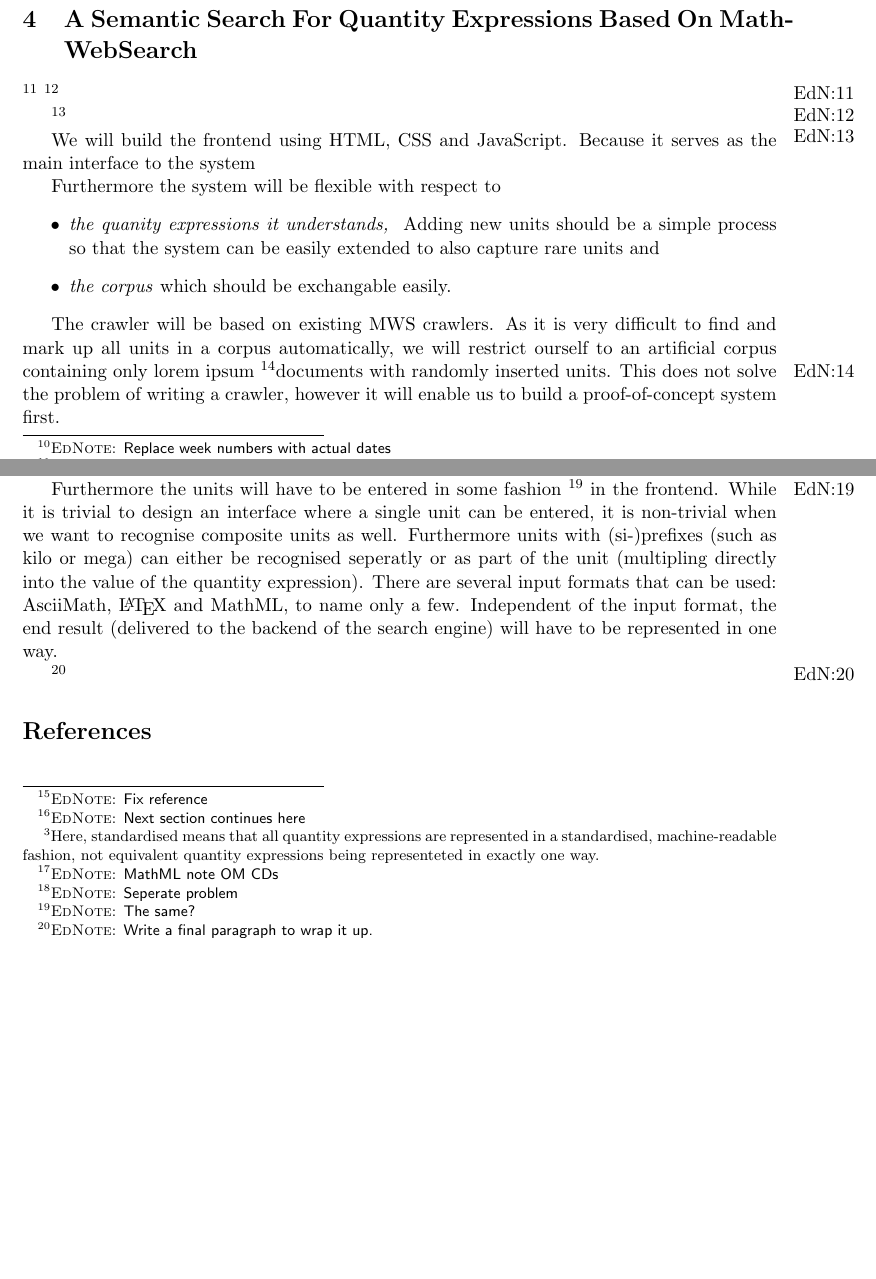
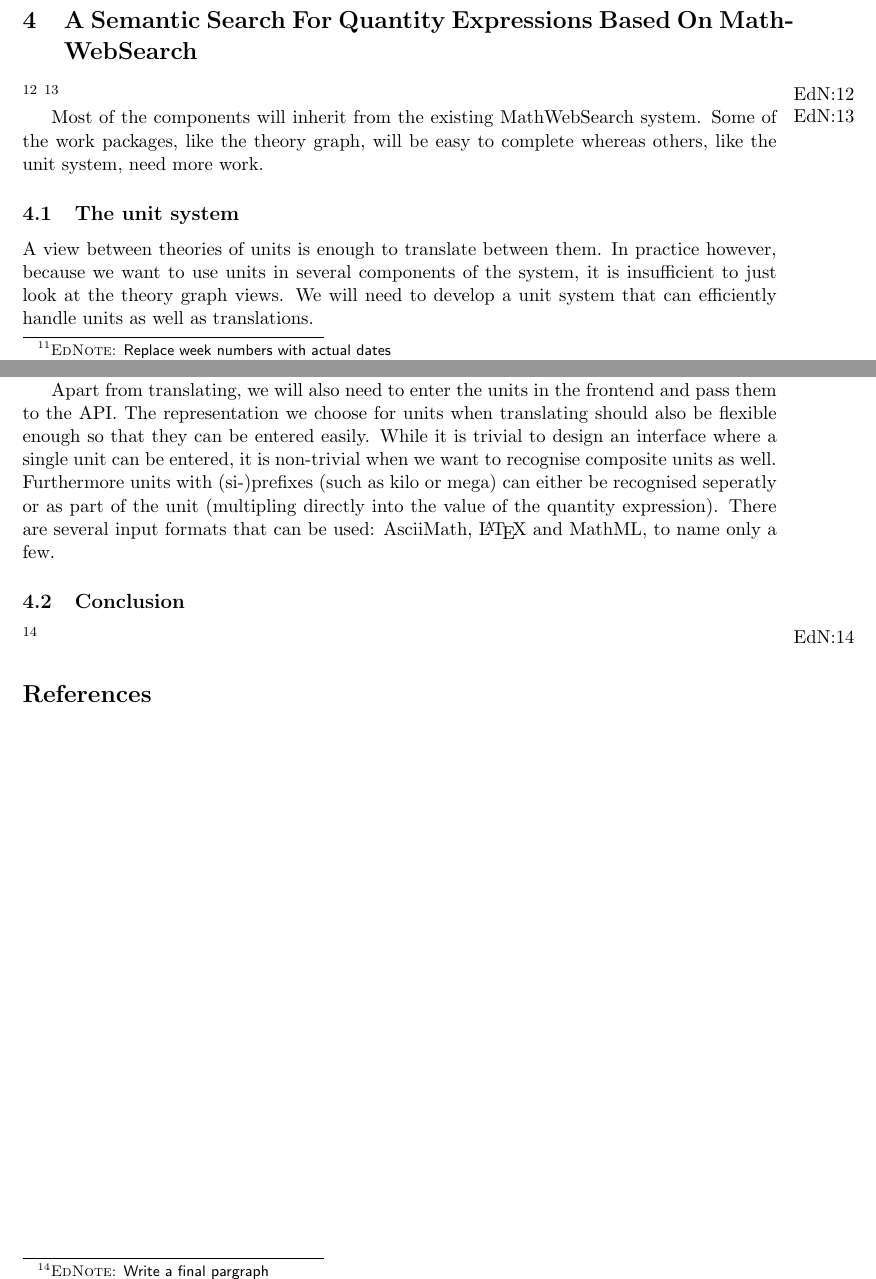
Before and after one commit to tkw1536/BachelorThesis, a LaTeX paper (proposal/proposal.tex): two parts of pages 5 and 6 of 6, joined at a grey line, cut so that both start at the same text, the shorter picture padded with empty space. Compiled offline with pdfLaTeX.

Commit message:
Only the conclusion left

```diff
--- a/proposal/proposal.tex
+++ b/proposal/proposal.tex
@@ -159,40 +159,21 @@ This results in the following timeline \ednote{Replace week numbers with actual
 \section{A Semantic Search For Quantity Expressions Based On MathWebSearch}
 \label{sec:system}
 
-\ednote{Subsections?} \ednote{Is the section title correct?}
+\ednote{Is the section title correct?} \ednote{Remove subsections?}
 
-\ednote{Describe the WPs one by one here}
+Most of the components will inherit from the existing MathWebSearch system. Some of the work packages, like the theory graph, will be easy to complete whereas others, like the unit system, need more work.
 
-We will build the frontend using HTML, CSS and JavaScript. Because it serves as the main interface to the system
+\subsection{The unit system}
 
-Furthermore the system will be flexible with respect to
-\begin{itemize}
-  \item \textit{the quanity expressions it understands, } Adding new units should be a simple process so that the system can be easily extended to also capture rare units and
-  \item \textit{the corpus} which should be exchangable easily.
-\end{itemize}
+A view between theories of units is enough to translate between them. In practice however, because we want to use units in several components of the system, it is insufficient to just look at the theory graph views. We will need to develop a unit system that can efficiently handle units as well as translations.
 
-The crawler will be based on existing MWS crawlers. As it is very difficult to find and mark up all units in a corpus automatically, we will restrict ourself to an artificial corpus containing only lorem ipsum \ednote{What is my contribution, the exact details are not important. }documents with randomly inserted units. This does not solve the problem of writing a crawler, however it will enable us to build a proof-of-concept system first.
+To translate between units we could use simple translation formulae such has $x \text{K} = x + 273.15 ^\circ{C} $. However because we want to support composite units (such as meters per second $\frac{\text{m}}{\text{s}}$) as well, this can cause problems. When translating between 2 composite units, this can easily cause rounding errors. In particular, when an author gives an approximation of a quantity expression in a document, they might round differently depending on the units used. Thuse we might want to search for a range of values instead. This has recently been implemented as an extension to MathWebSearch\cite{MWS:Ranges}. It remains to be seen how exactly these ranges should be used.
 
-The core system will almost completly be inherited from existing implementations. As it does not search formulae, it has to be made aware of unit translations. This will be done with the help of theory graphs. It is not yet clear how exactly these will look, a speculation can be found below in \ednote{Fix reference}.
+Apart from translating, we will also need to enter the units in the frontend and pass them to the API. The representation we choose for units when translating should also be flexible enough so that they can be entered easily. While it is trivial to design an interface where a single unit can be entered, it is non-trivial when we want to recognise composite units as well. Furthermore units with (si-)prefixes (such as kilo or mega) can either be recognised seperatly or as part of the unit (multipling directly into the value of the quantity expression). There are several input formats that can be used: AsciiMath, \LaTeX{} and MathML, to name only a few.
 
-The rest-based API will have to take the user input from the client and pass the entire quantity expression on to the core system. Once it receives a result, it will have to translate these back into human-readable form and then pass these on to the frontend.
+\subsection{Conclusion}
 
-As with the existing system, the frontend will be a web page that incorperates 3 main elements, (1) a search input for a value (2) a search input for a unit and (3) a result page that displays results and links to the found documents.
-
-\ednote{Next section continues here}
-
-A bigger challenge with the approach will be to find a standardised representation for quantity expressions, mainly for units\footnote{Here, standardised means that all quantity expressions are represented in a standardised, machine-readable fashion, not equivalent quantity expressions being representeted in exactly one way. } \ednote{MathML note OM CDs}.
-
-Because we want to translate between these representations however, it is insufficent to just have such a representation. We additionally need to find a standardised way of translating between units need to exist as well. Because MWS uses Theory Graphs and MMT to translate between equivalent formulae, we will have to write down all units in the form of a theory graph. Translations between units will be represented as views.
-
-To translate between units we could use simple translation formulae such has $x \text{K} = x + 273.15 ^\circ{C} $. However because we want to support composite units (such as meters per second $\frac{\text{m}}{\text{s}}$) as well, this can cause problems. In machine representation \ednote{Seperate problem}, every quantity expression has to have a finite precision representation. When translating between 2 composite units, this can easily cause rounding errors. In particular, when an author gives an approximation of a quantity in a document, they might round differently depending on the units used.
-
-Hence it will not be sufficient to use exact translations. Thus we should search for a range of values instead. This has recently been implemented as an extension to MathWebSearch\cite{MWS:Ranges}. It remains to be seen how exactly these ranges should be used.
-
-Furthermore the units will have to be entered in some fashion \ednote{The same?} in the frontend. While it is trivial to design an interface where a single unit can be entered, it is non-trivial when we want to recognise composite units as well. Furthermore units with (si-)prefixes (such as kilo or mega) can either be recognised seperatly or as part of the unit (multipling directly into the value of the quantity expression). There are several input formats that can be used: AsciiMath, \LaTeX{} and MathML, to name only a few. Independent of the input format, the end result (delivered to the backend of the search engine) will have to be represented in one way.
-
-
-\ednote{Write a final paragraph to wrap it up. }
+\ednote{Write a final pargraph}
 
 %BIBLIOGRAPHY
 \bibliography{kwarc,proposal}{}
```
Also changed, not shown: proposal/proposal.pdf, proposal/proposal.tex (2 more changed lines).
